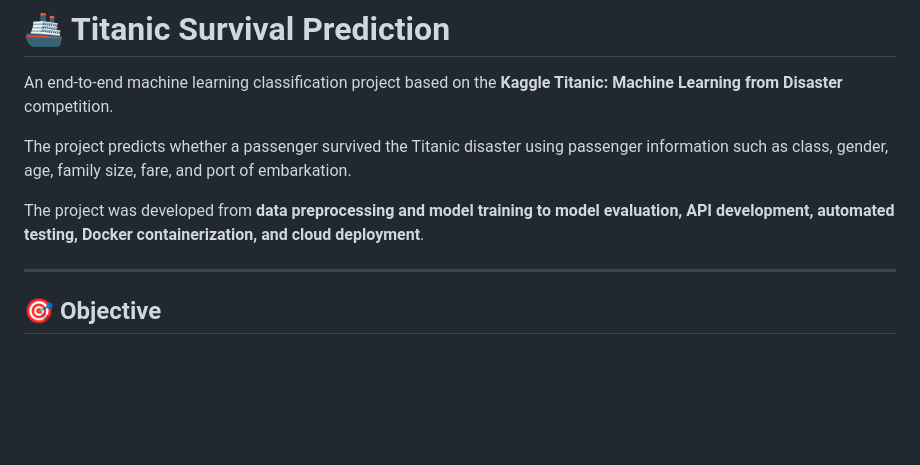
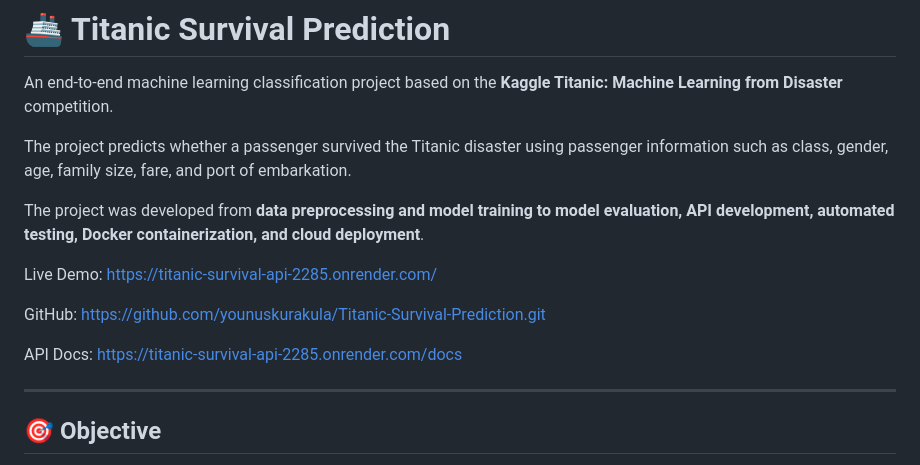
Before and after one commit to younuskurakula/Titanic-Survival-Prediction, a Markdown page: README.md, the part around the change. GitHub-like rendering; blank space fills up the shorter version.

Commit message:
Update README with project links
Added links for live demo, GitHub repository, and API documentation.

```diff
--- a/README.md
+++ b/README.md
@@ -5,6 +5,13 @@ An end-to-end machine learning classification project based on the **Kaggle Tita
 The project predicts whether a passenger survived the Titanic disaster using passenger information such as class, gender, age, family size, fare, and port of embarkation.
 
 The project was developed from **data preprocessing and model training to model evaluation, API development, automated testing, Docker containerization, and cloud deployment**.
+
+
+Live Demo: https://titanic-survival-api-2285.onrender.com/
+
+GitHub: https://github.com/younuskurakula/Titanic-Survival-Prediction.git
+
+API Docs: https://titanic-survival-api-2285.onrender.com/docs
 
 ---
 
```
